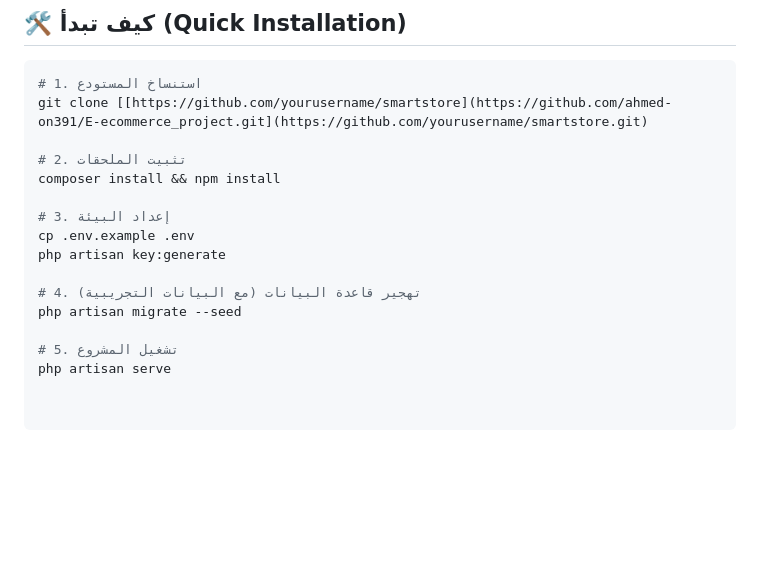
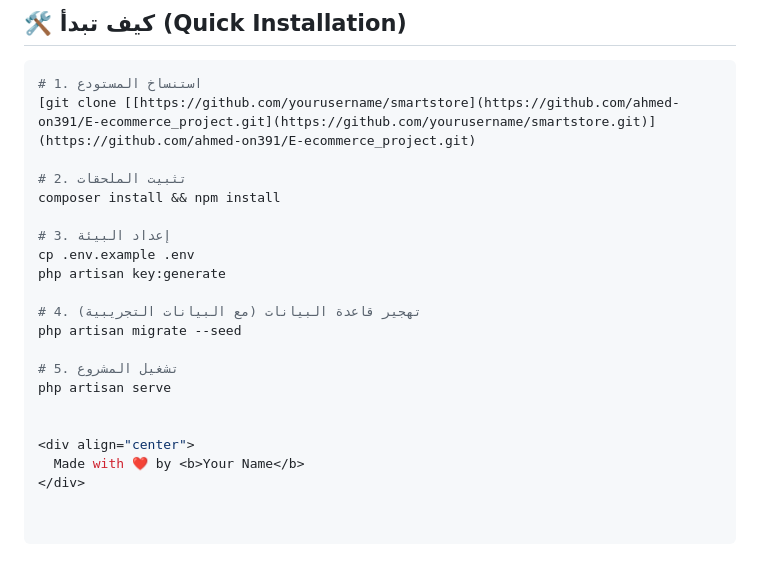
Before and after one commit to ahmed-on391/E-ecommerce_project, a Markdown page: README.md, the part around the change. Drawn GitHub-style; blank space fills up the shorter version.

Commit message:
Correct README link and add footer
Fixed markdown link formatting and added a footer.

````diff
--- a/README.md
+++ b/README.md
@@ -97,7 +97,7 @@
 
 ```bash
 # 1. استنساخ المستودع
-git clone [[https://github.com/yourusername/smartstore](https://github.com/ahmed-on391/E-ecommerce_project.git](https://github.com/yourusername/smartstore.git)
+[git clone [[https://github.com/yourusername/smartstore](https://github.com/ahmed-on391/E-ecommerce_project.git](https://github.com/yourusername/smartstore.git)](https://github.com/ahmed-on391/E-ecommerce_project.git)
 
 # 2. تثبيت الملحقات
 composer install && npm install
@@ -111,3 +111,8 @@ php artisan migrate --seed
 
 # 5. تشغيل المشروع
 php artisan serve
+
+
+<div align="center">
+  Made with ❤️ by <b>Your Name</b>
+</div>
````
